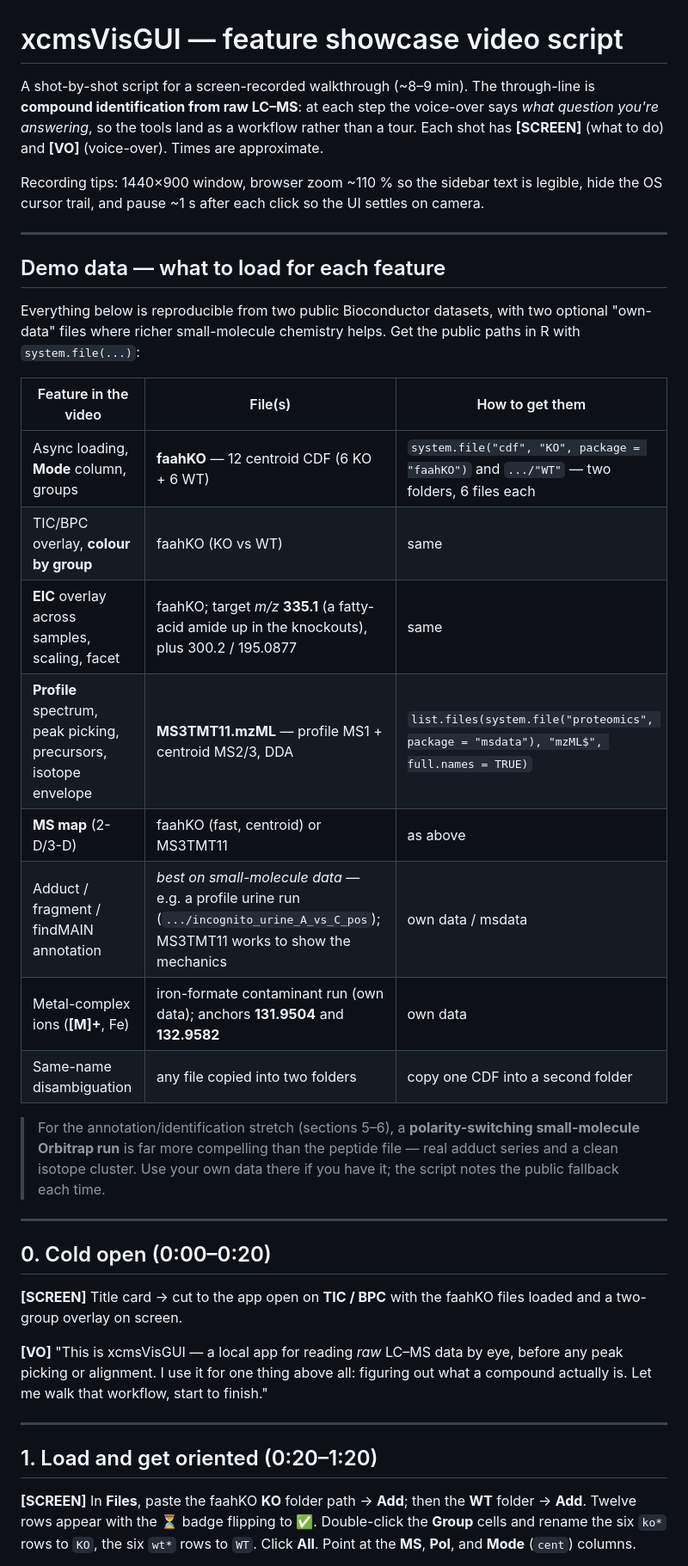
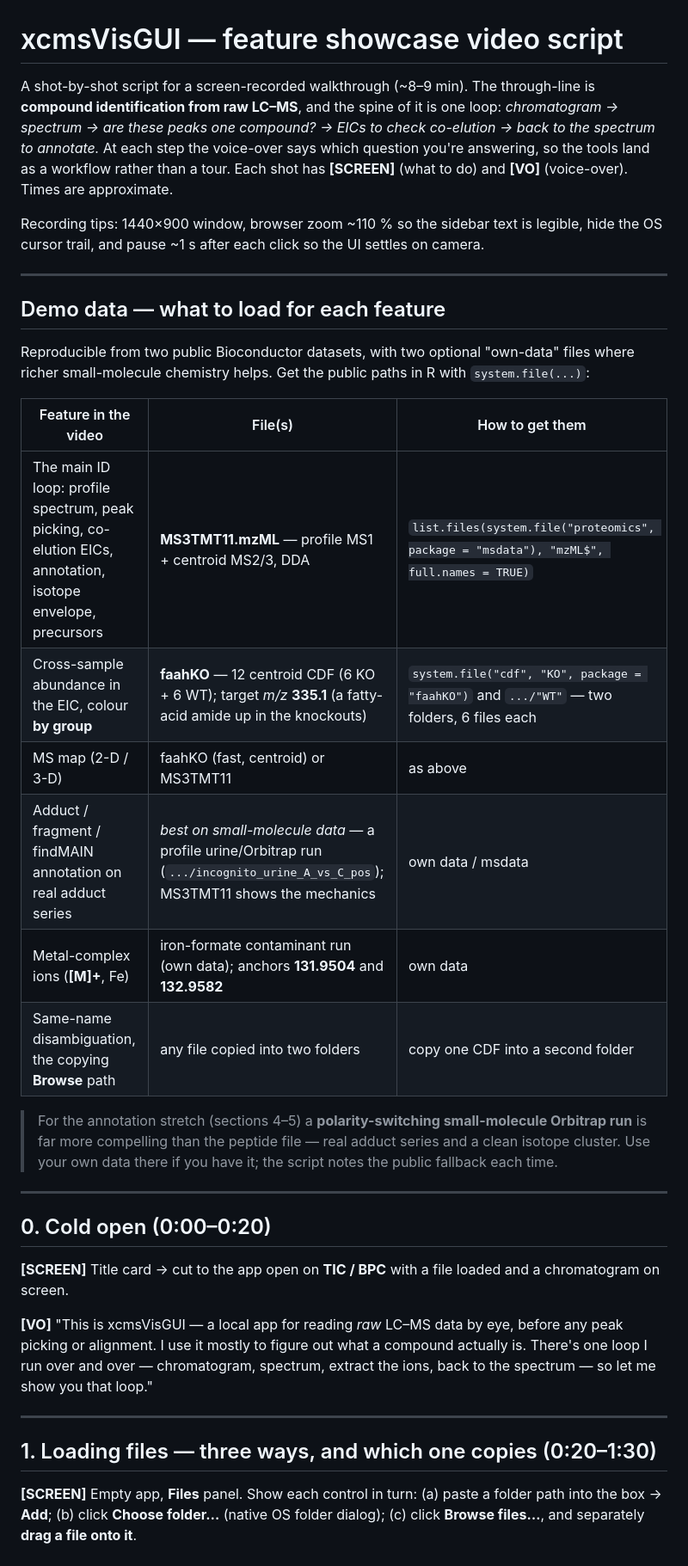
Before and after one commit to stanstrup/xcmsVisGUI, a Markdown page: VIDEO_SCRIPT.md, the part around one of its changes. Shown at 86% size. GitHub-like rendering.

```diff
--- a/VIDEO_SCRIPT.md
+++ b/VIDEO_SCRIPT.md
@@ -1,9 +1,11 @@
 # xcmsVisGUI — feature showcase video script
 
 A shot-by-shot script for a screen-recorded walkthrough (~8–9 min). The through-line
-is **compound identification from raw LC–MS**: at each step the voice-over says *what
-question you're answering*, so the tools land as a workflow rather than a tour. Each
-shot has **[SCREEN]** (what to do) and **[VO]** (voice-over). Times are approximate.
+is **compound identification from raw LC–MS**, and the spine of it is one loop:
+*chromatogram → spectrum → are these peaks one compound? → EICs to check co-elution →
+back to the spectrum to annotate.* At each step the voice-over says which question
+you're answering, so the tools land as a workflow rather than a tour. Each shot has
+**[SCREEN]** (what to do) and **[VO]** (voice-over). Times are approximate.
 
 Recording tips: 1440×900 window, browser zoom ~110 % so the sidebar text is legible,
 hide the OS cursor trail, and pause ~1 s after each click so the UI settles on camera.
@@ -12,43 +14,42 @@ hide the OS cursor trail, and pause ~1 s after each click so the UI settles on c
 
 ## Demo data — what to load for each feature
 
-Everything below is reproducible from two public Bioconductor datasets, with two
-optional "own-data" files where richer small-molecule chemistry helps. Get the public
-paths in R with `system.file(...)`:
+Reproducible from two public Bioconductor datasets, with two optional "own-data" files
+where richer small-molecule chemistry helps. Get the public paths in R with
+`system.file(...)`:
 
 | Feature in the video | File(s) | How to get them |
 |---|---|---|
-| Async loading, **Mode** column, groups | **faahKO** — 12 centroid CDF (6 KO + 6 WT) | `system.file("cdf", "KO", package = "faahKO")` and `.../"WT"` — two folders, 6 files each |
-| TIC/BPC overlay, **colour by group** | faahKO (KO vs WT) | same |
-| **EIC** overlay across samples, scaling, facet | faahKO; target *m/z* **335.1** (a fatty-acid amide up in the knockouts), plus 300.2 / 195.0877 | same |
-| **Profile** spectrum, peak picking, precursors, isotope envelope | **MS3TMT11.mzML** — profile MS1 + centroid MS2/3, DDA | `list.files(system.file("proteomics", package = "msdata"), "mzML$", full.names = TRUE)` |
-| **MS map** (2-D/3-D) | faahKO (fast, centroid) or MS3TMT11 | as above |
-| Adduct / fragment / findMAIN annotation | *best on small-molecule data* — e.g. a profile urine run (`.../incognito_urine_A_vs_C_pos`); MS3TMT11 works to show the mechanics | own data / msdata |
+| The main ID loop: profile spectrum, peak picking, co-elution EICs, annotation, isotope envelope, precursors | **MS3TMT11.mzML** — profile MS1 + centroid MS2/3, DDA | `list.files(system.file("proteomics", package = "msdata"), "mzML$", full.names = TRUE)` |
+| Cross-sample abundance in the EIC, colour **by group** | **faahKO** — 12 centroid CDF (6 KO + 6 WT); target *m/z* **335.1** (a fatty-acid amide up in the knockouts) | `system.file("cdf", "KO", package = "faahKO")` and `.../"WT"` — two folders, 6 files each |
+| MS map (2-D / 3-D) | faahKO (fast, centroid) or MS3TMT11 | as above |
+| Adduct / fragment / findMAIN annotation on real adduct series | *best on small-molecule data* — a profile urine/Orbitrap run (`.../incognito_urine_A_vs_C_pos`); MS3TMT11 shows the mechanics | own data / msdata |
 | Metal-complex ions (**[M]+**, Fe) | iron-formate contaminant run (own data); anchors **131.9504** and **132.9582** | own data |
-| Same-name disambiguation | any file copied into two folders | copy one CDF into a second folder |
+| Same-name disambiguation, the copying **Browse** path | any file copied into two folders | copy one CDF into a second folder |
 
-> For the annotation/identification stretch (sections 5–6), a **polarity-switching
-> small-molecule Orbitrap run** is far more compelling than the peptide file — real
-> adduct series and a clean isotope cluster. Use your own data there if you have it;
-> the script notes the public fallback each time.
+> For the annotation stretch (sections 4–5) a **polarity-switching small-molecule
+> Orbitrap run** is far more compelling than the peptide file — real adduct series and a
+> clean isotope cluster. Use your own data there if you have it; the script notes the
+> public fallback each time.
 
 ---
 
 ## 0. Cold open (0:00–0:20)
 
-**[SCREEN]** Title card → cut to the app open on **TIC / BPC** with the faahKO files
-loaded and a two-group overlay on screen.
+**[SCREEN]** Title card → cut to the app open on **TIC / BPC** with a file loaded and a
+chromatogram on screen.
 
 **[VO]** "This is xcmsVisGUI — a local app for reading *raw* LC–MS data by eye, before
-any peak picking or alignment. I use it for one thing above all: figuring out what a
-compound actually is. Let me walk that workflow, start to finish."
+any peak picking or alignment. I use it mostly to figure out what a compound actually
+is. There's one loop I run over and over — chromatogram, spectrum, extract the ions,
+back to the spectrum — so let me show you that loop."
 
 ---
 
-## 1. Load and get oriented (0:20–1:20)
+## 1. Loading files — three ways, and which one copies (0:20–1:30)
 
-**[SCREEN]** In **Files**, paste the faahKO **KO** folder path → **Add**; then the
-**WT** folder → **Add**. Twelve rows appear with the ⏳ badge flipping to ✅.
-Double-click the **Group** cells and rename the six `ko*` rows to `KO`, the six `wt*`
-rows to `WT`. Click **All**. Point at the **MS**, **Pol**, and **Mode** (`cent`) columns.
+**[SCREEN]** Empty app, **Files** panel. Show each control in turn:
+(a) paste a folder path into the box → **Add**;
+(b) click **Choose folder…** (native OS folder dialog);
+(c) click **Browse files…**, and separately **drag a file onto it**.
 
```
Also changed, not shown: other parts of VIDEO_SCRIPT.md (+124 -123 lines).
